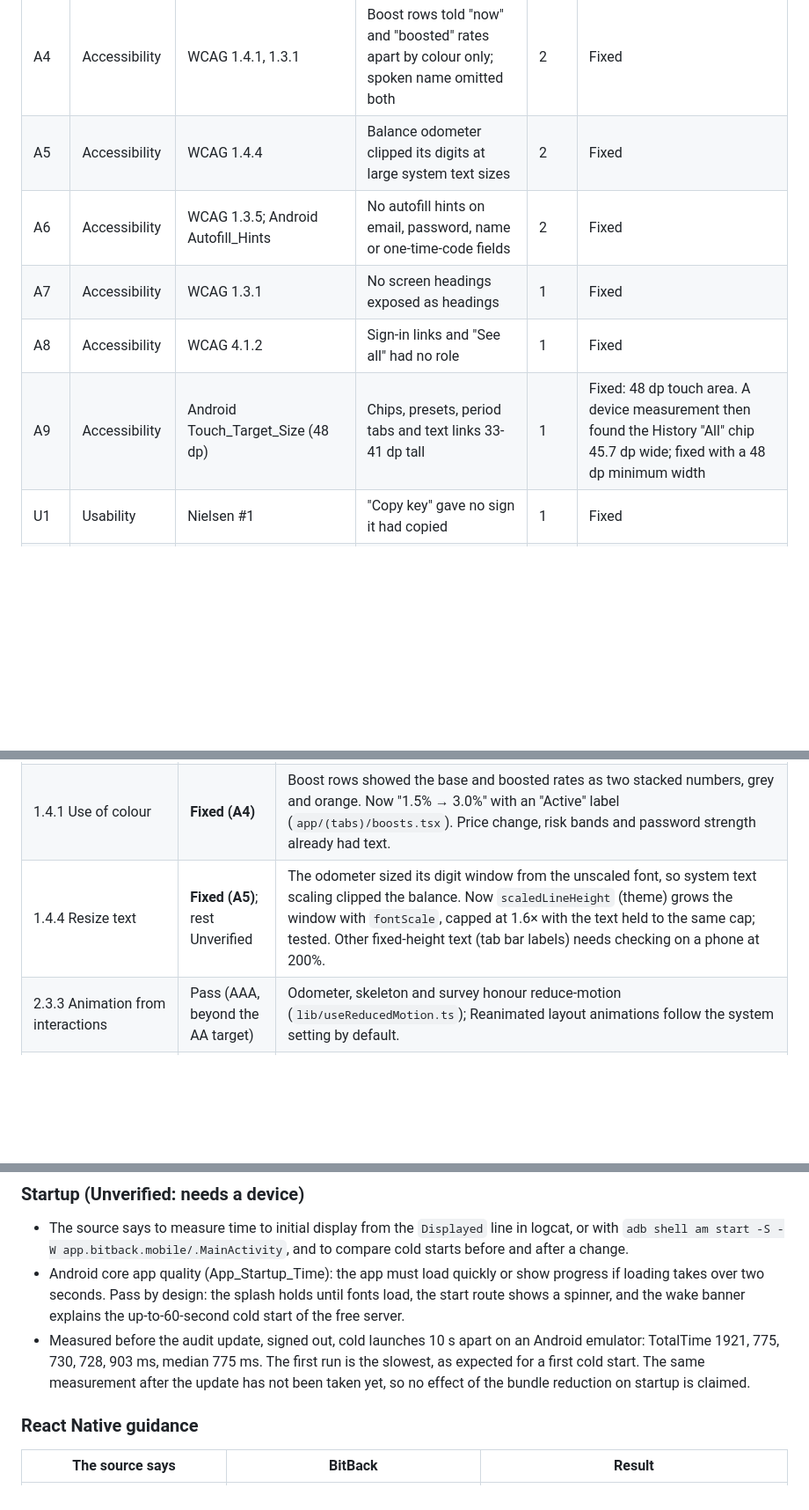
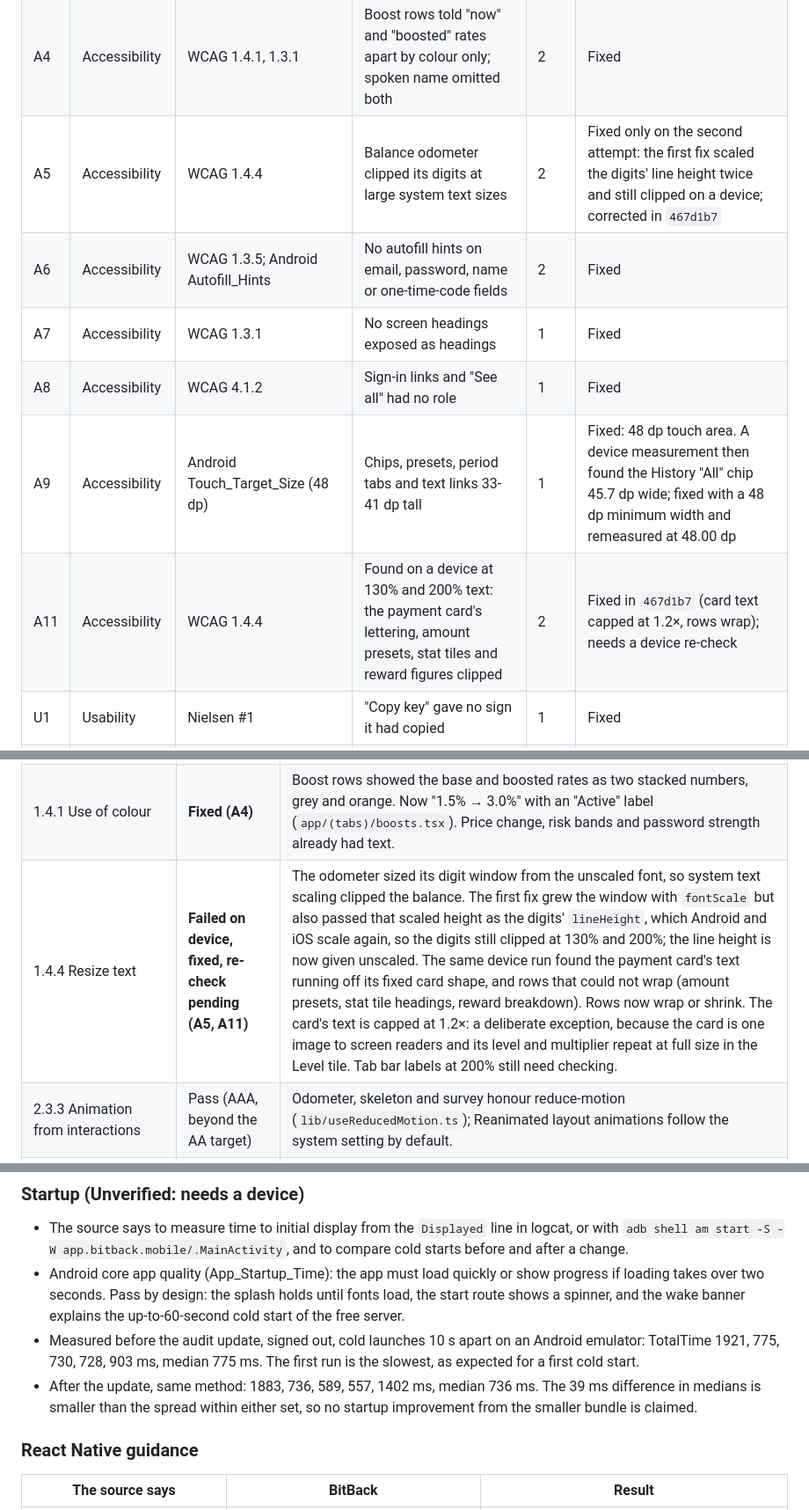
Before and after one commit to JEEPSSS/Credit-card-with-bitcoin-cashback-system-BitBack, a Markdown page: docs/APP_AUDIT.md, 3 parts joined by grey strips. Shown at 88% size. Rendered like a GitHub page; blank space fills up the shorter version.

```diff
--- a/docs/APP_AUDIT.md
+++ b/docs/APP_AUDIT.md
@@ -78,11 +79,12 @@ app complies with MASVS.
 | A2 | Accessibility | WCAG 1.4.11 | Text field edges 1.38:1 against the field | 2 | Fixed: 3.50:1 |
 | A3 | Accessibility | WCAG 4.1.2 | Radio buttons exposed `selected`, which a radio does not announce; survey options exposed no state | 2 | Fixed |
 | A4 | Accessibility | WCAG 1.4.1, 1.3.1 | Boost rows told "now" and "boosted" rates apart by colour only; spoken name omitted both | 2 | Fixed |
-| A5 | Accessibility | WCAG 1.4.4 | Balance odometer clipped its digits at large system text sizes | 2 | Fixed |
+| A5 | Accessibility | WCAG 1.4.4 | Balance odometer clipped its digits at large system text sizes | 2 | Fixed only on the second attempt: the first fix scaled the digits' line height twice and still clipped on a device; corrected in `467d1b7` |
 | A6 | Accessibility | WCAG 1.3.5; Android Autofill_Hints | No autofill hints on email, password, name or one-time-code fields | 2 | Fixed |
 | A7 | Accessibility | WCAG 1.3.1 | No screen headings exposed as headings | 1 | Fixed |
 | A8 | Accessibility | WCAG 4.1.2 | Sign-in links and "See all" had no role | 1 | Fixed |
-| A9 | Accessibility | Android Touch_Target_Size (48 dp) | Chips, presets, period tabs and text links 33-41 dp tall | 1 | Fixed: 48 dp touch area. A device measurement then found the History "All" chip 45.7 dp wide; fixed with a 48 dp minimum width |
+| A9 | Accessibility | Android Touch_Target_Size (48 dp) | Chips, presets, period tabs and text links 33-41 dp tall | 1 | Fixed: 48 dp touch area. A device measurement then found the History "All" chip 45.7 dp wide; fixed with a 48 dp minimum width and remeasured at 48.00 dp |
+| A11 | Accessibility | WCAG 1.4.4 | Found on a device at 130% and 200% text: the payment card's lettering, amount presets, stat tiles and reward figures clipped | 2 | Fixed in `467d1b7` (card text capped at 1.2×, rows wrap); needs a device re-check |
 | U1 | Usability | Nielsen #1 | "Copy key" gave no sign it had copied | 1 | Fixed |
 | U2 | Usability | Nielsen #9 | Invalid amount left a greyed-out button with no reason | 1 | Fixed |
 | R1 | Release | EAS Update debugging | No way to see on a phone which update it runs | 2 | Fixed: build info on More |
@@ -140,7 +143,7 @@ tokens") so a token change cannot silently fail them.
 | 1.3.1 Info and relationships | **Fixed (A7)** | Screen titles and section labels now carry `accessibilityRole="header"`, so a screen reader can move by heading (`components/ui.tsx`). |
 | 1.3.5 Identify input purpose | **Fixed (A6)** | `autoComplete` and iOS `textContentType` on email, current and new password, name and one-time code. The source for Android (core app quality, Autofill_Hints) asks for the same. |
 | 1.4.1 Use of colour | **Fixed (A4)** | Boost rows showed the base and boosted rates as two stacked numbers, grey and orange. Now "1.5% → 3.0%" with an "Active" label (`app/(tabs)/boosts.tsx`). Price change, risk bands and password strength already had text. |
-| 1.4.4 Resize text | **Fixed (A5)**; rest Unverified | The odometer sized its digit window from the unscaled font, so system text scaling clipped the balance. Now `scaledLineHeight` (theme) grows the window with `fontScale`, capped at 1.6× with the text held to the same cap; tested. Other fixed-height text (tab bar labels) needs checking on a phone at 200%. |
+| 1.4.4 Resize text | **Failed on device, fixed, re-check pending (A5, A11)** | The odometer sized its digit window from the unscaled font, so system text scaling clipped the balance. The first fix grew the window with `fontScale` but also passed that scaled height as the digits' `lineHeight`, which Android and iOS scale again, so the digits still clipped at 130% and 200%; the line height is now given unscaled. The same device run found the payment card's text running off its fixed card shape, and rows that could not wrap (amount presets, stat tile headings, reward breakdown). Rows now wrap or shrink. The card's text is capped at 1.2×: a deliberate exception, because the card is one image to screen readers and its level and multiplier repeat at full size in the Level tile. Tab bar labels at 200% still need checking. |
 | 2.3.3 Animation from interactions | Pass (AAA, beyond the AA target) | Odometer, skeleton and survey honour reduce-motion (`lib/useReducedMotion.ts`); Reanimated layout animations follow the system setting by default. |
 | 1.3.2 Meaningful sequence; 2.4.3 Focus order | Pass by code; Unverified | Screen readers follow the order of the component tree, and on every screen it matches the visual order. Two things are positioned on top of other content: the unread dot on the bell (inside the bell's labelled button) and the wake banner (last in the tree, so reached last, but announced as it appears). Needs a TalkBack pass. |
 | 2.4.11 Focus not obscured (minimum) | **Fixed (A10)**; rest Unverified | `components/WakeBanner.tsx` was drawn over the top of the screen, from about 8 to 44 pt below the safe-area inset, for as long as the server takes to wake. It set no `pointerEvents`, so it also took the touches on that strip, which covers most of the back button (8-56 pt) and of the Home bell. It is now the first thing inside each screen (`Screen` in `components/ui.tsx`, and the start screen), so it pushes the content down instead of covering it, and only the screen in front shows it. A screen opened during a wake-up is told at once (`lib/wake.ts`, tested). Whether the keyboard hides inputs in the bottom sheets (new goal, add sats) needs a phone. |
@@ -256,9 +259,10 @@ screen imported it. Whether that is visible as startup time on a phone was
   explains the up-to-60-second cold start of the free server.
 - Measured before the audit update, signed out, cold launches 10 s apart on
   an Android emulator: TotalTime 1921, 775, 730, 728, 903 ms, median 775 ms.
-  The first run is the slowest, as expected for a first cold start. The same
-  measurement after the update has not been taken yet, so no effect of the
-  bundle reduction on startup is claimed.
+  The first run is the slowest, as expected for a first cold start.
+- After the update, same method: 1883, 736, 589, 557, 1402 ms, median 736 ms.
+  The 39 ms difference in medians is smaller than the spread within either
+  set, so no startup improvement from the smaller bundle is claimed.
 
 ### React Native guidance
 
```
Also changed, not shown: other parts of docs/APP_AUDIT.md (+36 -7 lines), README.md (+1 -1 lines).
